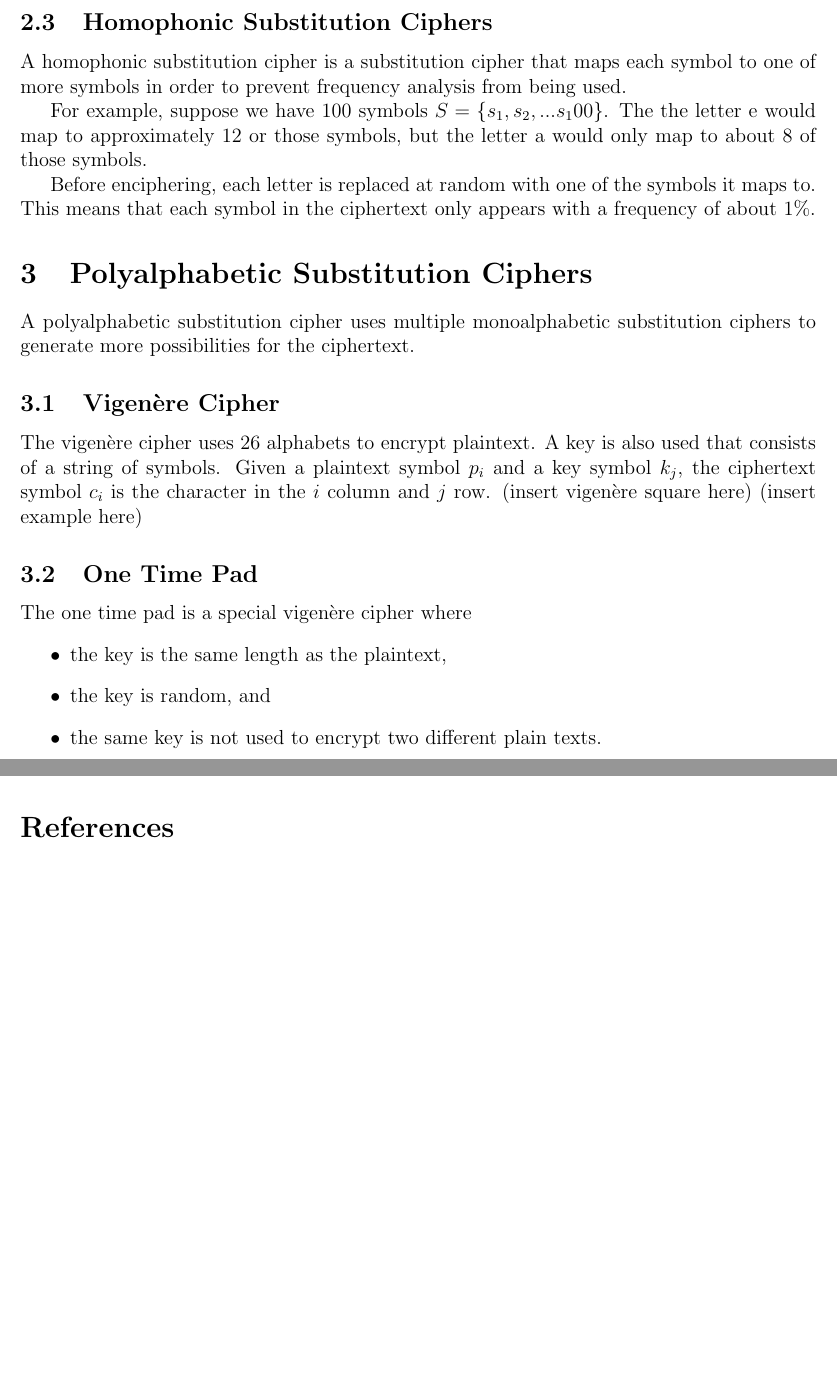
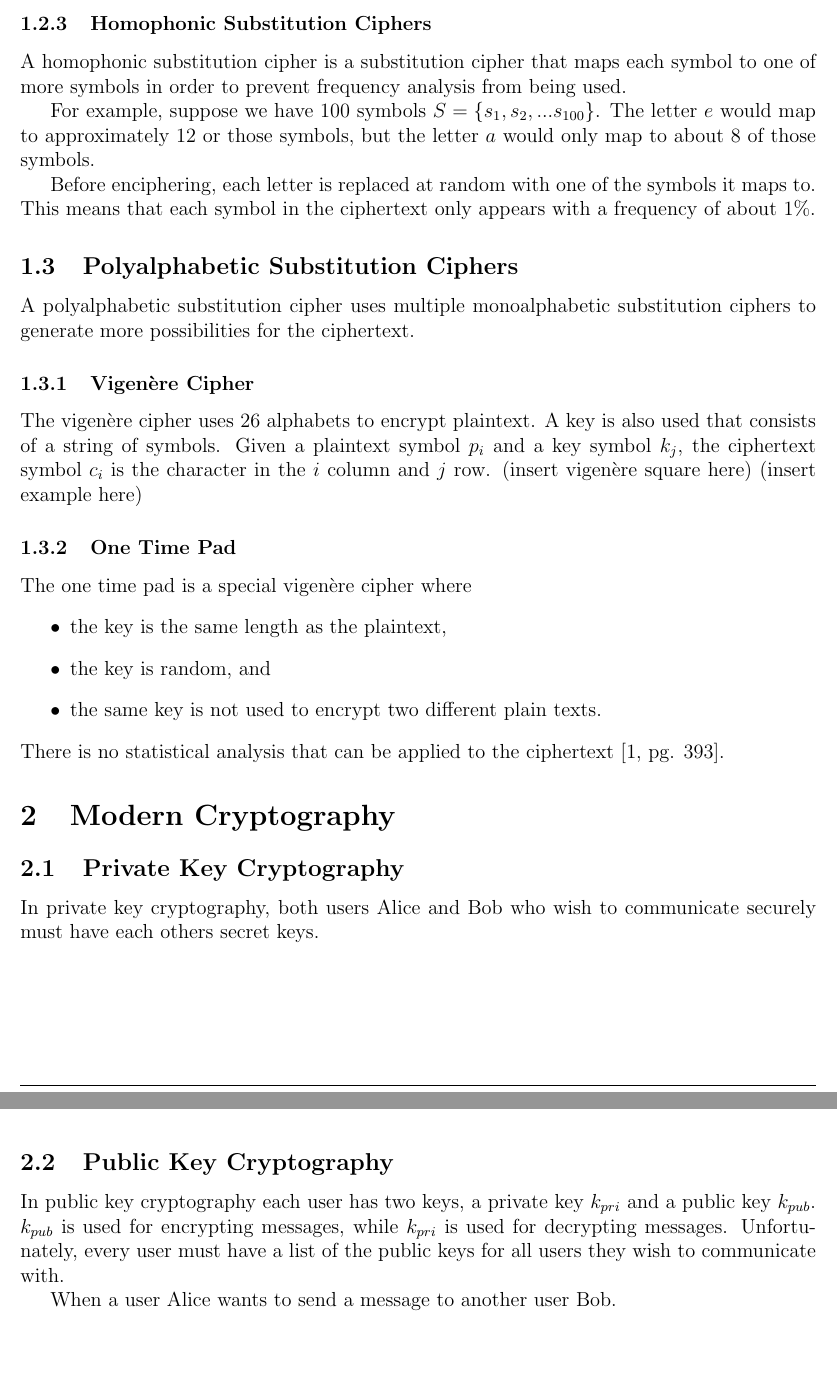
Before and after one commit to ChrisColahan/capstone, a LaTeX document (capstone.tex): two parts of pages 4 and 5 of 5 before the commit and two parts of pages 4 and 5 of 6 after it, joined at a grey line, cut so that both start at the same text, the shorter picture padded with empty space. Compiled offline with pdfLaTeX.

Commit message:
added more

```diff
--- a/capstone.tex
+++ b/capstone.tex
@@ -172,28 +175,38 @@ Shift ciphers are broken by frequency analysis. Below is a table that shows the
 \end{center}
 \cite[pg. 19]{codebook}
 
-\subsection{Homophonic Substitution Ciphers}
+\subsubsection{Homophonic Substitution Ciphers}
 A homophonic substitution cipher is a substitution cipher that maps each symbol to one of more symbols in order to prevent frequency analysis from being used.
 
-For example, suppose we have 100 symbols $S=\{s_1,s_2,...s_100\}$. The the letter e would map to approximately 12 or those symbols, but the letter a would only map to about 8 of those symbols.
+For example, suppose we have 100 symbols $S=\{s_1,s_2,...s_{100}\}$. The letter $e$ would map to approximately 12 or those symbols, but the letter $a$ would only map to about 8 of those symbols.
 
 Before enciphering, each letter is replaced at random with one of the symbols it maps to. This means that each symbol in the ciphertext only appears with a frequency of about 1\%.
 
-\section{Polyalphabetic Substitution Ciphers}
+\subsection{Polyalphabetic Substitution Ciphers}
 A polyalphabetic substitution cipher uses multiple monoalphabetic substitution ciphers to generate more possibilities for the ciphertext.
 
-\subsection{Vigen\`{e}re Cipher}
+\subsubsection{Vigen\`{e}re Cipher}
 The vigen\`{e}re cipher uses 26 alphabets to encrypt plaintext. A key is also used that consists of a string of symbols. Given a plaintext symbol $p_i$ and a key symbol $k_j$, the ciphertext symbol $c_i$ is the character in the $i$ column and $j$ row.
 (insert vigen\`{e}re square here)
 (insert example here)
-\subsection{One Time Pad}
+\subsubsection{One Time Pad}
 The one time pad is a special vigen\`{e}re cipher where
 \begin{itemize}
 	\item the key is the same length as the plaintext,
 	\item the key is random, and
 	\item the same key is not used to encrypt two different plain texts.
 \end{itemize}
+There is no statistical analysis that can be applied to the ciphertext \cite[pg. 393]{compsec}.
+\section{Modern Cryptography}
+\subsection{Private Key Cryptography}
+In private key cryptography, both users Alice and Bob who wish to communicate securely must have each others secret keys.
+\subsection{Public Key Cryptography}
+In public key cryptography each user has two keys, a private key $k_{pri}$ and a public key $k_{pub}$. $k_{pub}$ is used for encrypting messages, while $k_{pri}$ is used for decrypting messages. Unfortunately, every user must have a list of the public keys for all users they wish to communicate with.
 
+
+When a user Alice wants to send a message to another user Bob.
+
+%references page
 \newpage
 \bibliographystyle{plain}
 \bibliography{bib}
```
Also changed, not shown: bib.bib (+12 -1 lines), capstone.pdf, capstone.tex (15 more changed lines).
